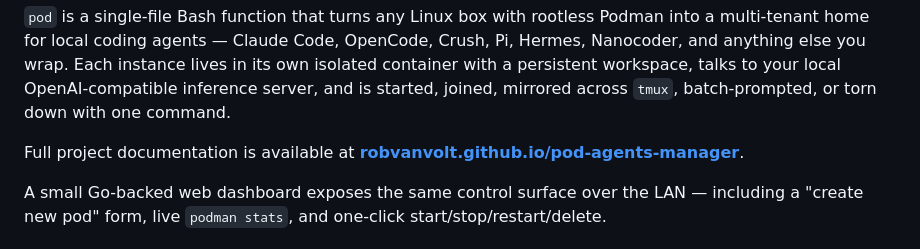
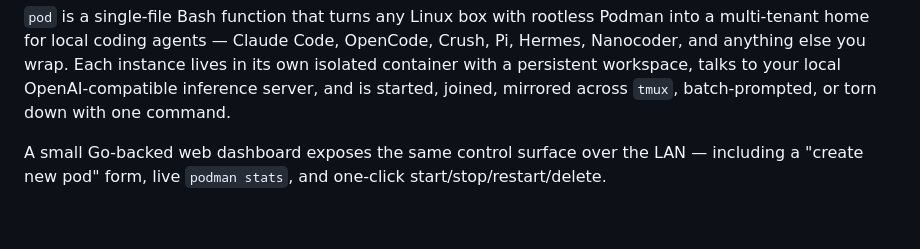
Before and after one commit to robvanvolt/pod-agents-manager, a Markdown page: README.md, the part around the change. Rendered like a GitHub page; blank space fills up the shorter version.

Commit message:
removed redundancy

```diff
--- a/README.md
+++ b/README.md
@@ -17,8 +17,6 @@
 ---
 
 `pod` is a single-file Bash function that turns any Linux box with rootless Podman into a multi-tenant home for local coding agents — Claude Code, OpenCode, Crush, Pi, Hermes, Nanocoder, and anything else you wrap. Each instance lives in its own isolated container with a persistent workspace, talks to your local OpenAI-compatible inference server, and is started, joined, mirrored across `tmux`, batch-prompted, or torn down with one command.
-
-Full project documentation is available at **[robvanvolt.github.io/pod-agents-manager](https://robvanvolt.github.io/pod-agents-manager/)**.
 
 A small Go-backed web dashboard exposes the same control surface over the LAN — including a "create new pod" form, live `podman stats`, and one-click start/stop/restart/delete.
 
```
